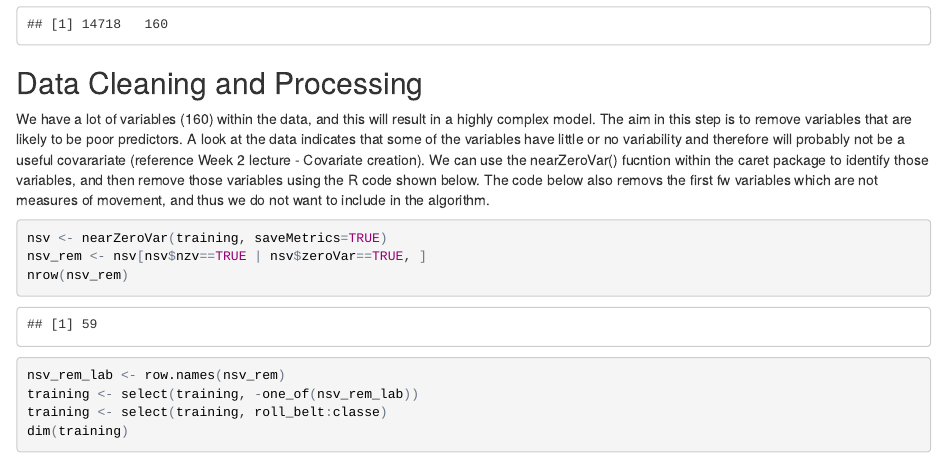
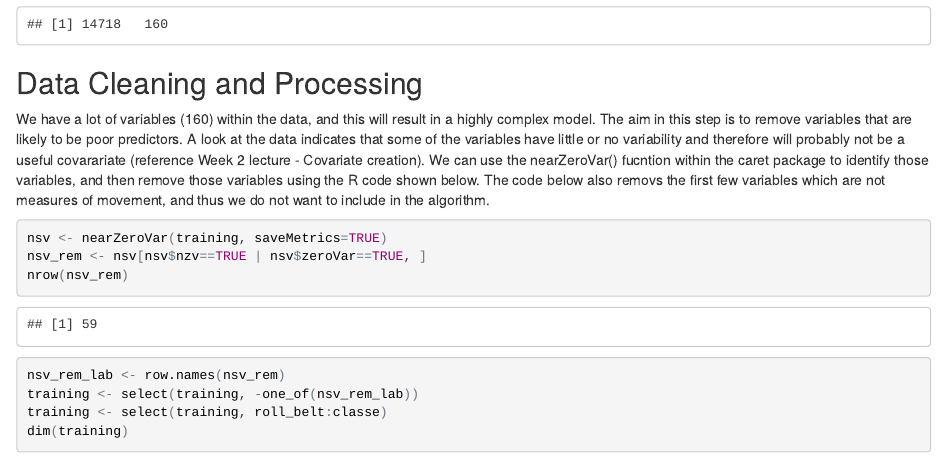
Before and after one commit to barcode16/Practical_Machine_Learning, an R Markdown document (index.Rmd): the page in a window 1100 px wide, from 1650 px down. The pictures show the output file index.html that the author committed with the source, opened offline.

Commit message:
updated submission

````diff
--- a/index.Rmd
+++ b/index.Rmd
@@ -56,7 +56,7 @@ dim(training)
 
 ## Data Cleaning and Processing
 
-We have a lot of variables (160) within the data, and this will result in a highly complex model. The aim in this step is to remove variables that are likely to be poor predictors. A look at the data indicates that some of the variables have little or no variability and therefore will probably not be a useful covarariate (reference Week 2 lecture - Covariate creation). We can use the nearZeroVar() fucntion within the caret package to identify those variables, and then remove those variables using the R code shown below. The code below also removs the first fw variables which are not measures of movement, and thus we do not want to include in the algorithm.
+We have a lot of variables (160) within the data, and this will result in a highly complex model. The aim in this step is to remove variables that are likely to be poor predictors. A look at the data indicates that some of the variables have little or no variability and therefore will probably not be a useful covarariate (reference Week 2 lecture - Covariate creation). We can use the nearZeroVar() fucntion within the caret package to identify those variables, and then remove those variables using the R code shown below. The code below also removs the first few variables which are not measures of movement, and thus we do not want to include in the algorithm.
 
 ```{r}
 nsv <- nearZeroVar(training, saveMetrics=TRUE)
````
Also changed, not shown: index.html.
